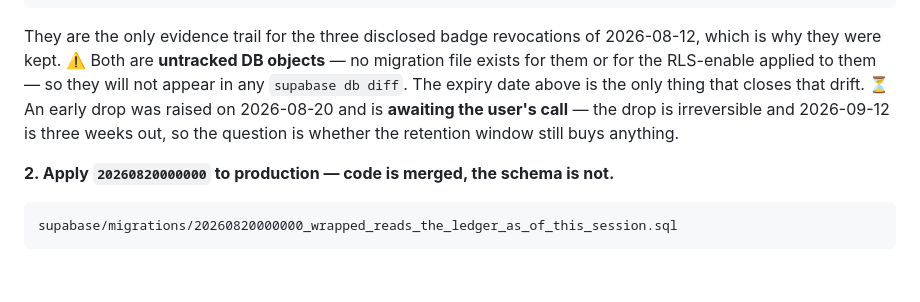
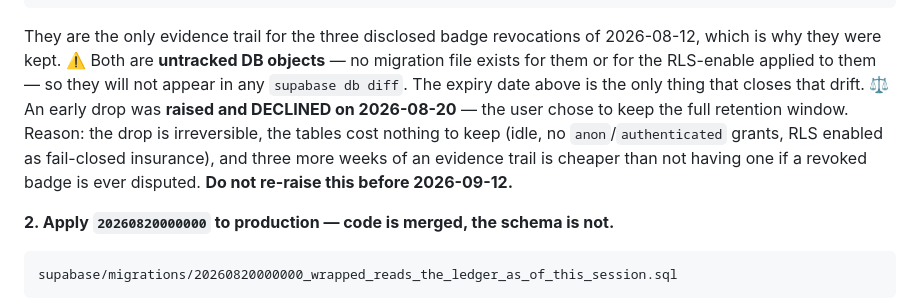
Before and after one commit to Nayzjuan/badminton-app, a Markdown page: MEMORY.md, the part around the change. GitHub-like rendering; blank space fills up the shorter version.

Commit message:
docs(memory): record the DECLINE on an early backup-table drop, with its reason
The next session must not re-raise it as a gap before 2026-09-12.

Co-Authored-By: Claude Opus 5 <noreply@anthropic.com>

````diff
--- a/MEMORY.md
+++ b/MEMORY.md
@@ -273,9 +273,11 @@ drop table if exists public.player_partnerships_prerebuild_20260812;
 They are the only evidence trail for the three disclosed badge revocations of 2026-08-12, which is
 why they were kept. ⚠️ Both are **untracked DB objects** — no migration file exists for them or for
 the RLS-enable applied to them — so they will not appear in any `supabase db diff`. The expiry date
-above is the only thing that closes that drift. ⏳ An early drop was raised on 2026-08-20 and is
-**awaiting the user's call** — the drop is irreversible and 2026-09-12 is three weeks out, so the
-question is whether the retention window still buys anything.
+above is the only thing that closes that drift. ⚖️ An early drop was **raised and DECLINED on
+2026-08-20** — the user chose to keep the full retention window. Reason: the drop is irreversible,
+the tables cost nothing to keep (idle, no `anon`/`authenticated` grants, RLS enabled as fail-closed
+insurance), and three more weeks of an evidence trail is cheaper than not having one if a revoked
+badge is ever disputed. **Do not re-raise this before 2026-09-12.**
 
 **2. Apply `20260820000000` to production — code is merged, the schema is not.**
 ```
````
